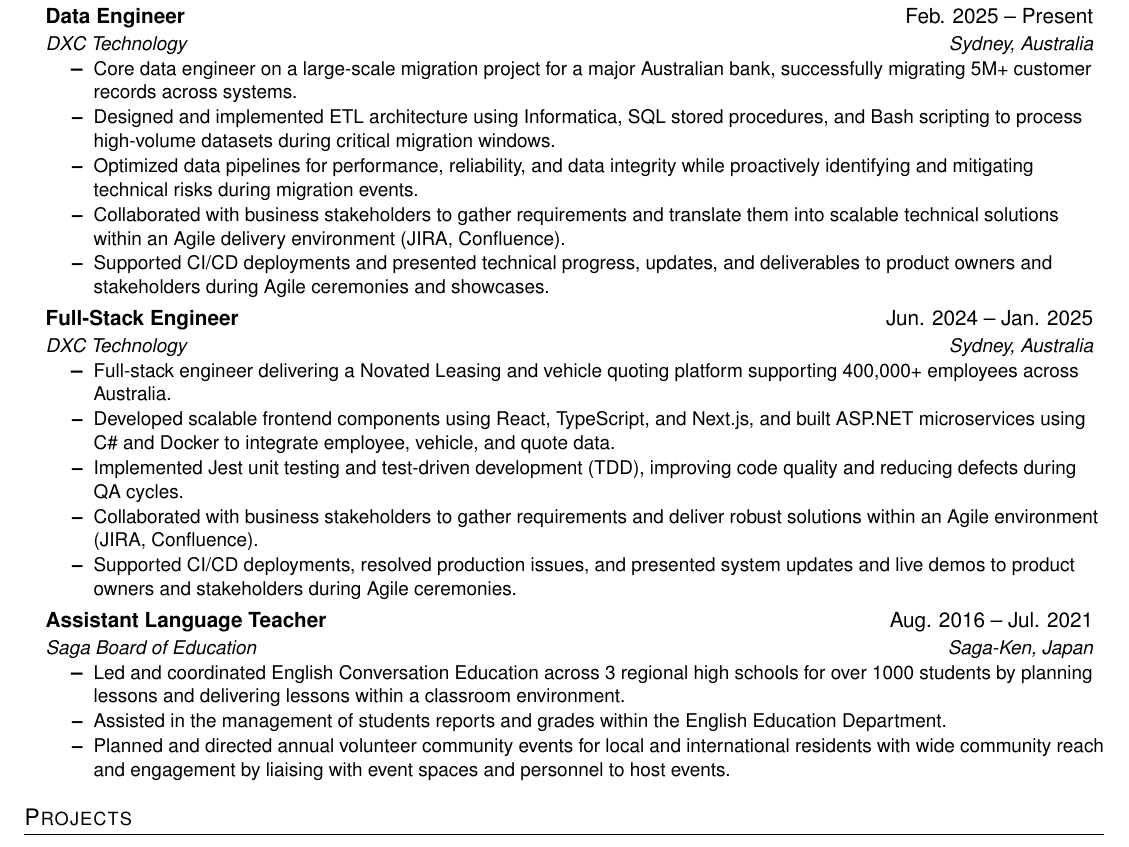
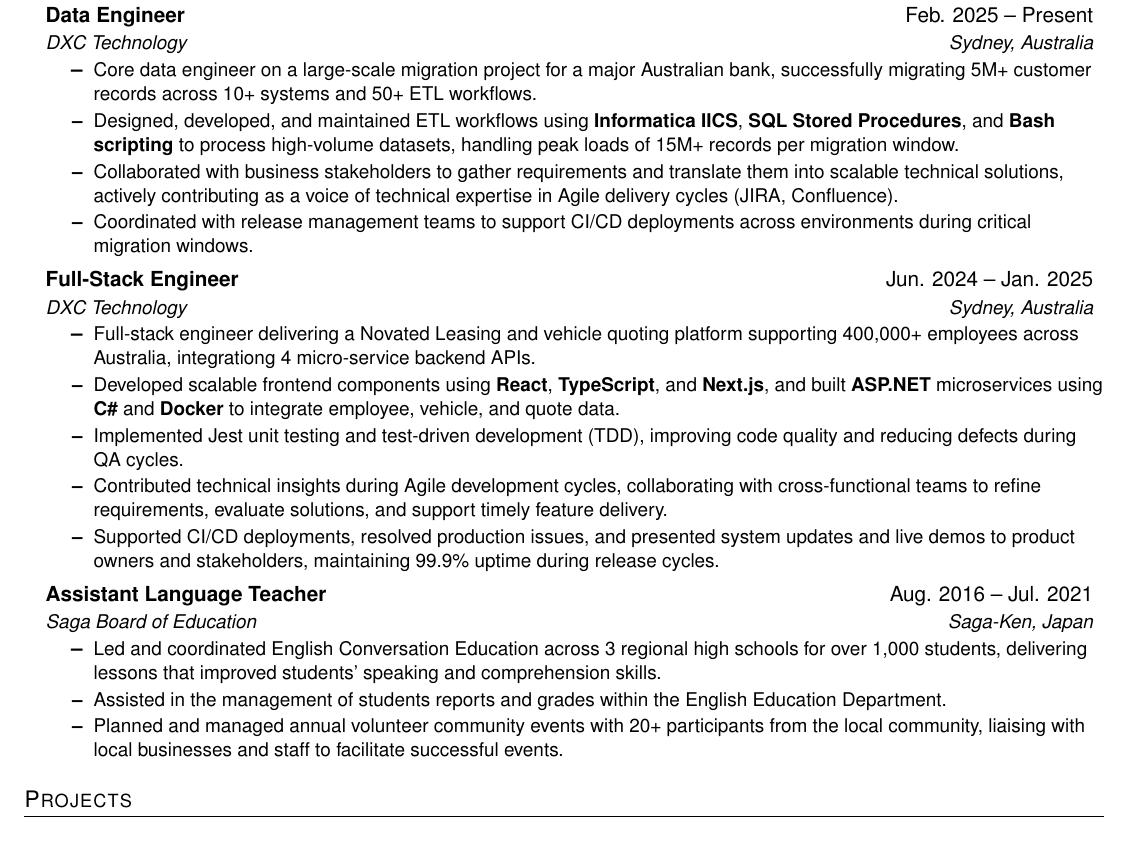
Before and after one commit to CallumStein/resume-cv, a LaTeX CV (resume.tex): part of the page, cut so that both start at the same text. Compiled offline with pdfLaTeX.

Commit message:
Added more defining metrics

```diff
--- a/resume.tex
+++ b/resume.tex
@@ -118,31 +118,30 @@
   {Data Engineer}{Feb. 2025 -- Present}
   {DXC Technology}{Sydney, Australia}
   \resumeItemListStart
-    \resumeItem{Core data engineer on a large-scale migration project for a major Australian bank, successfully migrating 5M+ customer records across systems.}
-    \resumeItem{Designed and implemented ETL architecture using Informatica, SQL stored procedures, and Bash scripting to process high-volume datasets during critical migration windows.}
-    \resumeItem{Optimized data pipelines for performance, reliability, and data integrity while proactively identifying and mitigating technical risks during migration events.}
-    \resumeItem{Collaborated with business stakeholders to gather requirements and translate them into scalable technical solutions within an Agile delivery environment (JIRA, Confluence).}
-    \resumeItem{Supported CI/CD deployments and presented technical progress, updates, and deliverables to product owners and stakeholders during Agile ceremonies and showcases.}
+    \resumeItem{Core data engineer on a large-scale migration project for a major Australian bank, successfully migrating 5M+ customer records across 10+ systems and 50+ ETL workflows.}
+    \resumeItem{Designed, developed, and maintained ETL workflows using \textbf{Informatica IICS}, \textbf{SQL Stored Procedures}, and \textbf{Bash scripting} to process high-volume datasets, handling peak loads of 15M+ records per migration window.}
+    \resumeItem{Collaborated with business stakeholders to gather requirements and translate them into scalable technical solutions, actively contributing as a voice of technical expertise in Agile delivery cycles (JIRA, Confluence).}
+    \resumeItem{Coordinated with release management teams to support CI/CD deployments across environments during critical migration windows.}
 \resumeItemListEnd
 
 \resumeSubheading
   {Full-Stack Engineer}{Jun. 2024 -- Jan. 2025}
   {DXC Technology}{Sydney, Australia}
   \resumeItemListStart
-    \resumeItem{Full-stack engineer delivering a Novated Leasing and vehicle quoting platform supporting 400,000+ employees across Australia.}
-    \resumeItem{Developed scalable frontend components using React, TypeScript, and Next.js, and built ASP.NET microservices using C\# and Docker to integrate employee, vehicle, and quote data.}
+    \resumeItem{Full-stack engineer delivering a Novated Leasing and vehicle quoting platform supporting 400,000+ employees across Australia, integrationg 4 micro-service backend APIs.}
+    \resumeItem{Developed scalable frontend components using \textbf{React}, \textbf{TypeScript}, and \textbf{Next.js}, and built \textbf{ASP.NET} microservices using \textbf{C\#} and \textbf{Docker} to integrate employee, vehicle, and quote data.}
     \resumeItem{Implemented Jest unit testing and test-driven development (TDD), improving code quality and reducing defects during QA cycles.}
-    \resumeItem{Collaborated with business stakeholders to gather requirements and deliver robust solutions within an Agile environment (JIRA, Confluence).}
-    \resumeItem{Supported CI/CD deployments, resolved production issues, and presented system updates and live demos to product owners and stakeholders during Agile ceremonies.}
+    \resumeItem{Contributed technical insights during Agile development cycles, collaborating with cross-functional teams to refine requirements, evaluate solutions, and support timely feature delivery.}
+    \resumeItem{Supported CI/CD deployments, resolved production issues, and presented system updates and live demos to product owners and stakeholders, maintaining 99.9\% uptime during release cycles.}
 \resumeItemListEnd
 
 \resumeSubheading
   {Assistant Language Teacher}{Aug. 2016 -- Jul. 2021}
   {Saga Board of Education}{Saga-Ken, Japan}
   \resumeItemListStart
-    \resumeItem{Led and coordinated English Conversation Education across 3 regional high schools for over 1000 students by planning lessons and delivering lessons within a classroom environment.}
+    \resumeItem{Led and coordinated English Conversation Education across 3 regional high schools for over 1,000 students, delivering lessons that improved students' speaking and comprehension skills.}
     \resumeItem{Assisted in the management of students reports and grades within the English Education Department.}
-    \resumeItem{Planned and directed annual volunteer community events for local and international residents with wide community reach and engagement by liaising with event spaces and personnel to host events.}
+    \resumeItem{Planned and managed annual volunteer community events with 20+ participants from the local community, liaising with local businesses and staff to facilitate successful events.}
 \resumeItemListEnd
 
 \resumeSubHeadingListEnd
```
Also changed, not shown: resume.pdf.
